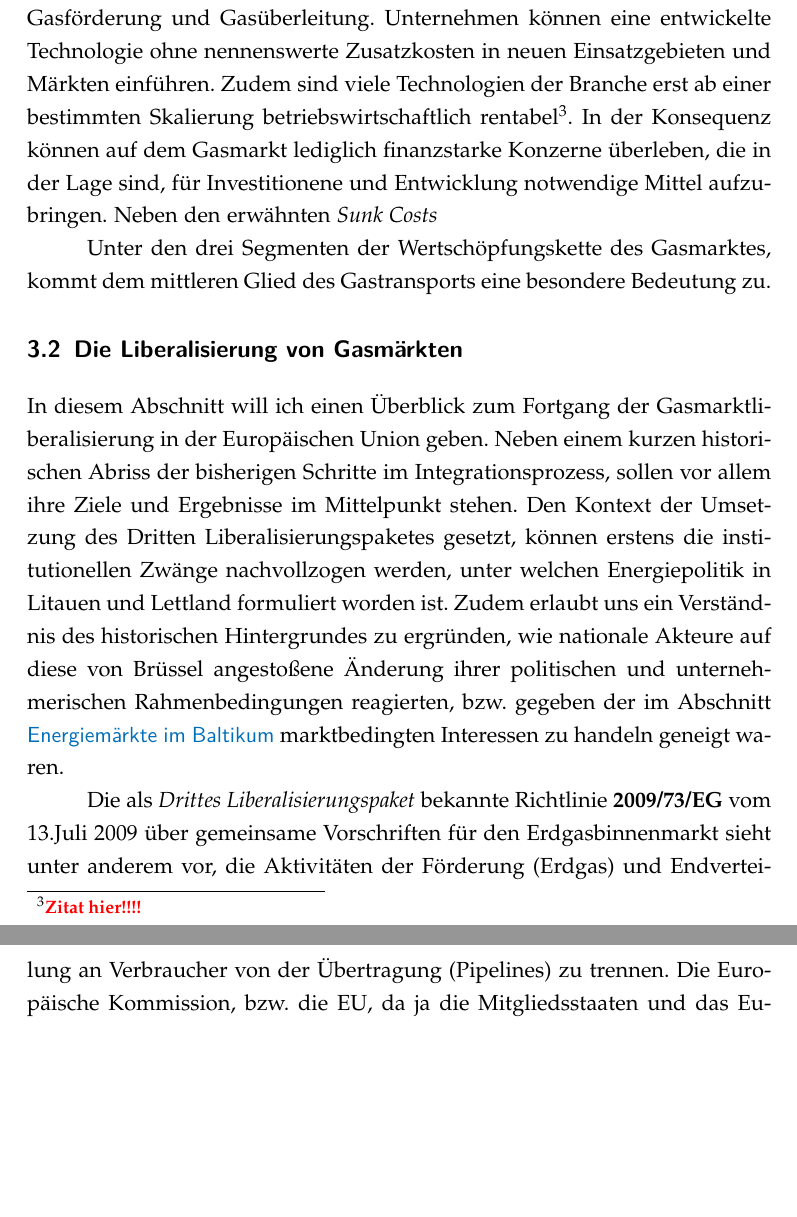
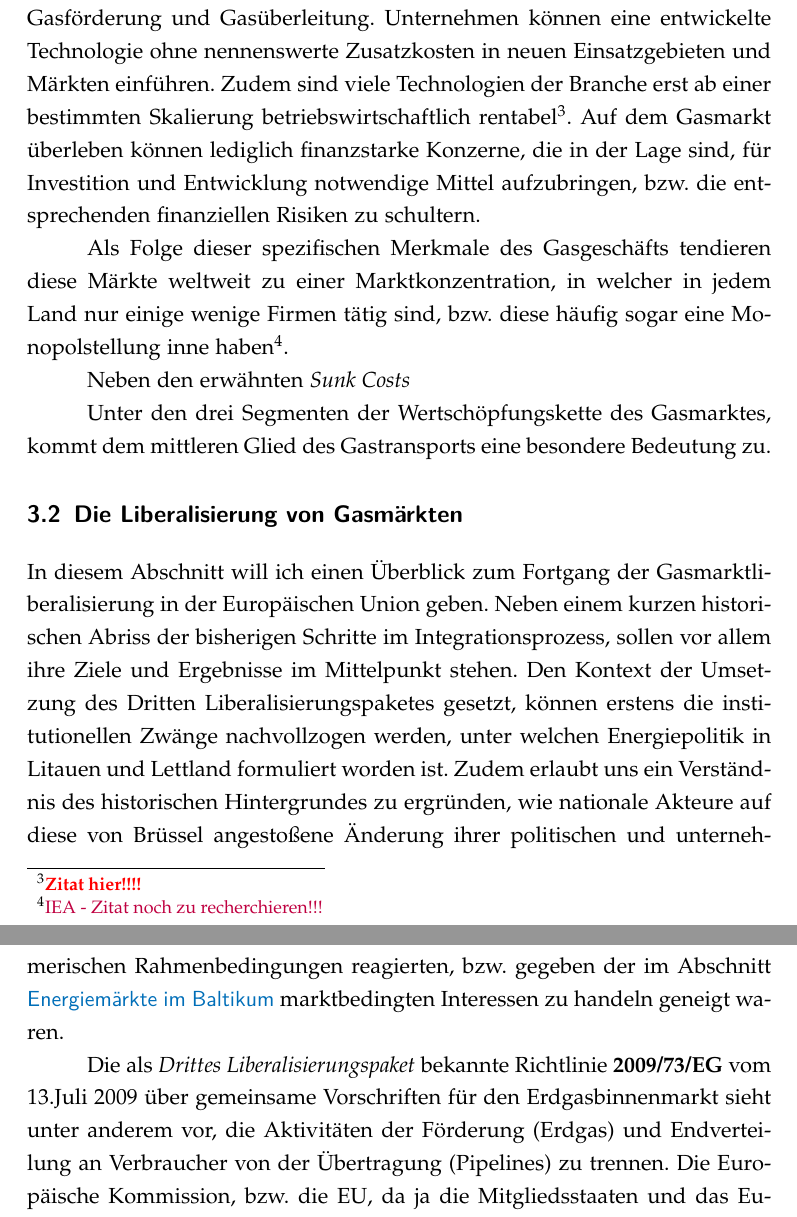
Before and after one commit to PasBern/Diplomarbeit, a LaTeX thesis (Diplomarbeit/Diplomarbeit_Pascal-Bernhard.tex): two parts of pages 21 and 22 of 36 before the commit and two parts of pages 21 and 22 of 37 after it, joined at a grey line, cut so that both start at the same text, the shorter picture padded with empty space. Compiled offline with pdfLaTeX; the source files are stored in an older character set and shown here as Unicode.

Commit message:
Weitergearbeitet..

```diff
--- a/Diplomarbeit/Diplomarbeit_Pascal-Bernhard.tex
+++ b/Diplomarbeit/Diplomarbeit_Pascal-Bernhard.tex
@@ -378,7 +378,11 @@ Gasmärkte können in die drei Bereiche Erdgasförderung, auch als \glqq Upstrea
 Eine Pipeline verbindet ein Fördergebiet mit einem Abnehmer und ihr Verlauf ist nach dem Bau für ihre Lebensdauer festgelegt. Weder kann Netzwerkinfrastruktur geographisch versetzt werden, noch sind alternative Verwendungsmöglichkeiten außer dem Transport von Gas denkbar.
 Gleiches gilt für Förderanlagen auf Erdgaslagerstätten.
 
-Zu diesen Eigenschaften gesellen sich beträchtliche Skalenerträge für Gasförderung und Gasüberleitung. Unternehmen können eine entwickelte Technologie ohne nennenswerte Zusatzkosten in neuen Einsatzgebieten und Märkten einführen. Zudem sind viele Technologien der Branche erst ab einer bestimmten Skalierung betriebswirtschaftlich rentabel\footnote{\textcolor{red}{\textbf{Zitat hier!!!!}}}. In der Konsequenz können auf dem Gasmarkt lediglich finanzstarke Konzerne überleben, die in der Lage sind, für Investitionene und Entwicklung notwendige Mittel aufzubringen.
+Zu diesen Eigenschaften gesellen sich beträchtliche Skalenerträge für Gasförderung und Gasüberleitung. Unternehmen können eine entwickelte Technologie ohne nennenswerte Zusatzkosten in neuen Einsatzgebieten und Märkten einführen. Zudem sind viele Technologien der Branche erst ab einer bestimmten Skalierung betriebswirtschaftlich rentabel\footnote{\textcolor{red}{\textbf{Zitat hier!!!!}}}. Auf dem Gasmarkt überleben können lediglich finanzstarke Konzerne, die in der Lage sind, für Investition und Entwicklung notwendige Mittel aufzubringen, bzw. die entsprechenden finanziellen Risiken zu schultern.
+
+Als Folge dieser spezifischen Merkmale des Gasgeschäfts tendieren diese Märkte weltweit zu einer Marktkonzentration, in welcher in jedem Land nur einige wenige Firmen tätig sind, bzw. diese häufig sogar eine Monopolstellung inne haben\footnote{\textcolor{purple}{IEA - Zitat noch zu recherchieren!!!}}.
+
+
 Neben den erwähnten \textsl{Sunk Costs}
 
 Unter den drei Segmenten der Wertschöpfungskette des Gasmarktes, kommt dem mittleren Glied des Gastransports eine besondere Bedeutung zu.
```
Also changed, not shown: Diplomarbeit/Diplomarbeit_Pascal-Bernhard.pdf, 4 other files.
